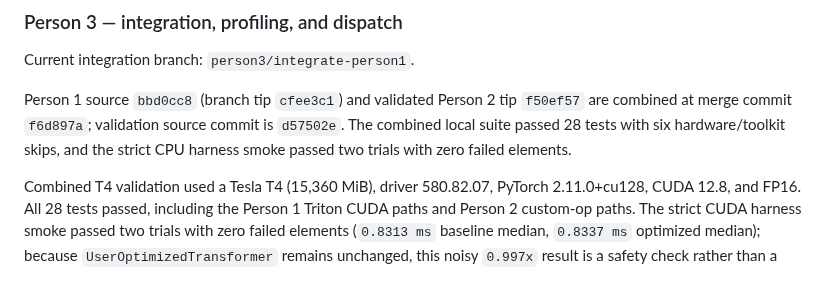
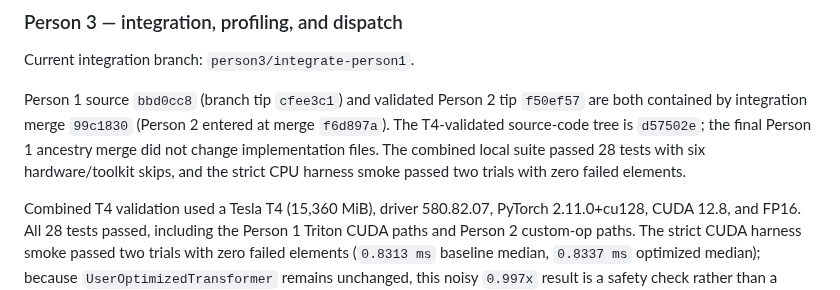
Before and after one commit to ecrystell/women-in-tiktok-tech-jam, a Markdown page: AGENTS.md, the part around the change. Rendered like a GitHub page.

Commit message:
Pin updated Person 1 integration merge

```diff
--- a/AGENTS.md
+++ b/AGENTS.md
@@ -165,10 +165,11 @@ and full-block evidence is reported with that variance caveat.
 Current integration branch: `person3/integrate-person1`.
 
 Person 1 source `bbd0cc8` (branch tip `cfee3c1`) and validated Person 2 tip
-`f50ef57` are combined at merge commit `f6d897a`; validation source commit is
-`d57502e`. The combined local suite passed 28 tests with six hardware/toolkit
-skips, and the strict CPU harness smoke passed two trials with zero failed
-elements.
+`f50ef57` are both contained by integration merge `99c1830` (Person 2 entered
+at merge `f6d897a`). The T4-validated source-code tree is `d57502e`; the final
+Person 1 ancestry merge did not change implementation files. The combined
+local suite passed 28 tests with six hardware/toolkit skips, and the strict CPU
+harness smoke passed two trials with zero failed elements.
 
 Combined T4 validation used a Tesla T4 (15,360 MiB), driver 580.82.07,
 PyTorch 2.11.0+cu128, CUDA 12.8, and FP16. All 28 tests passed, including the
```
